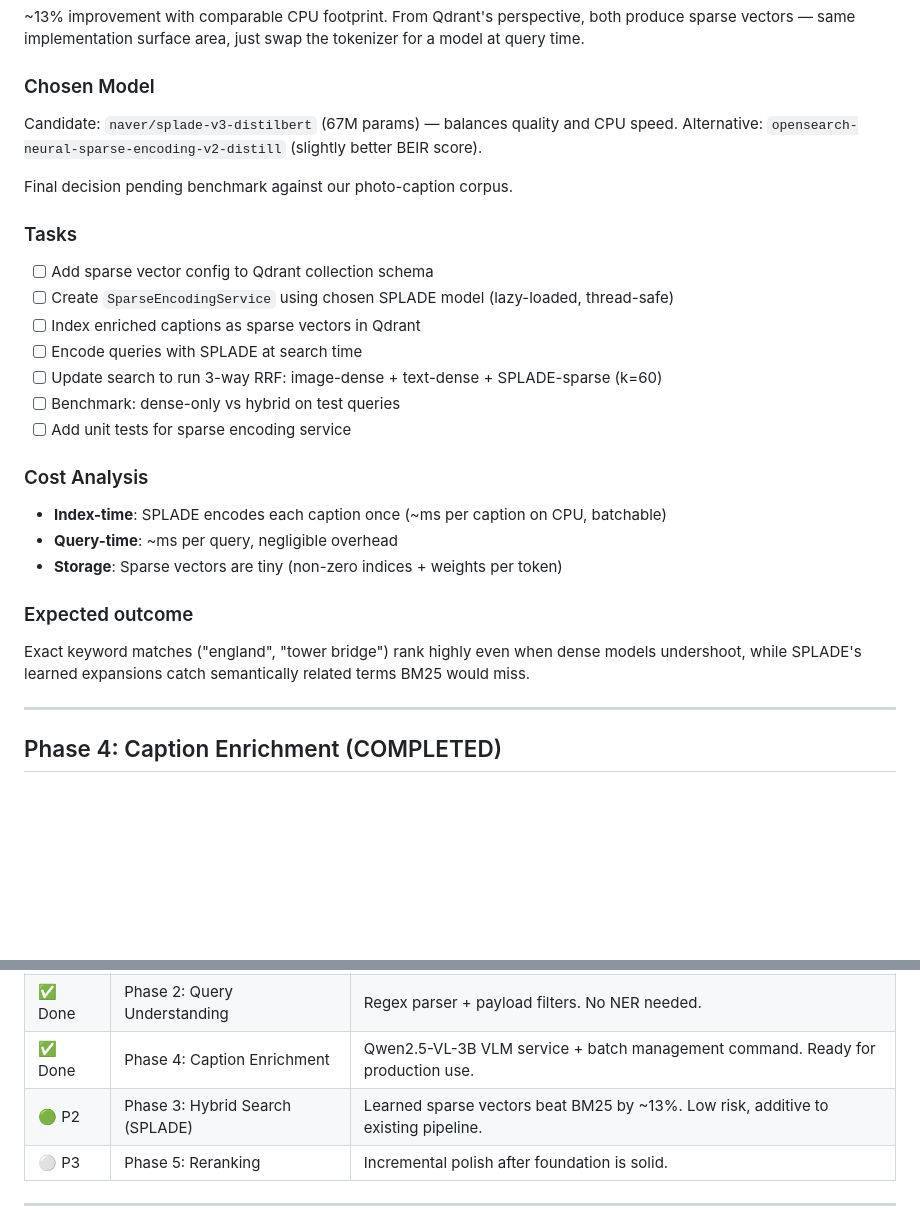
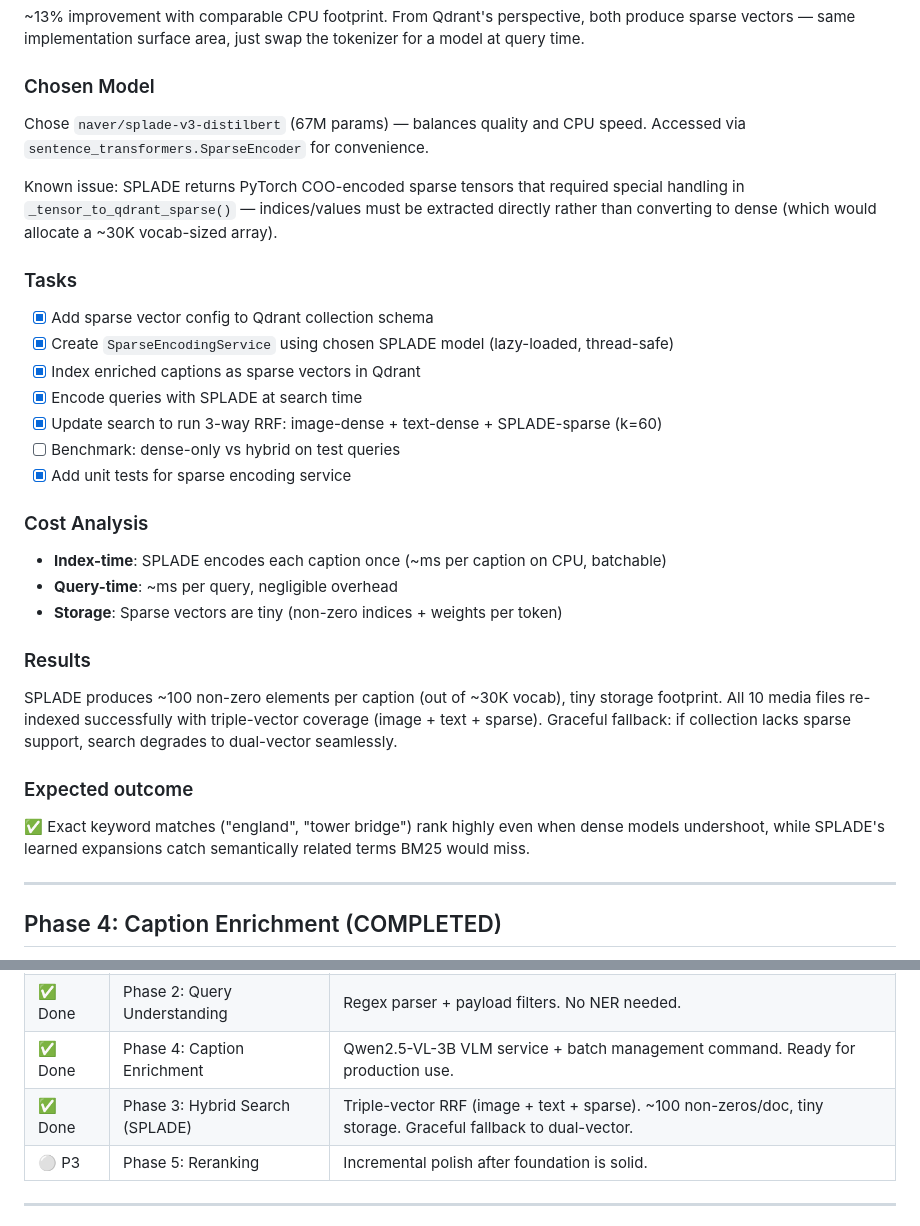
Before and after one commit to coenvdgrinten/latent-search, a Markdown page: docs/plan.md, 2 parts joined by grey strips. Rendered like a GitHub page; blank space fills up the shorter version.

Commit message:
docs: mark Phase 3 (SPLADE hybrid search) as complete

```diff
--- a/docs/plan.md
+++ b/docs/plan.md
@@ -74,27 +74,32 @@ The original plan called for BM25, but research shows **SPLADE** (learned sparse
 ~13% improvement with comparable CPU footprint. From Qdrant's perspective, both produce sparse vectors — same implementation surface area, just swap the tokenizer for a model at query time.
 
 ### Chosen Model
-Candidate: `naver/splade-v3-distilbert` (67M params) — balances quality and CPU speed.
-Alternative: `opensearch-neural-sparse-encoding-v2-distill` (slightly better BEIR score).
+Chose `naver/splade-v3-distilbert` (67M params) — balances quality and CPU speed.
+Accessed via `sentence_transformers.SparseEncoder` for convenience.
 
-Final decision pending benchmark against our photo-caption corpus.
+Known issue: SPLADE returns PyTorch COO-encoded sparse tensors that required special handling in `_tensor_to_qdrant_sparse()` — indices/values must be extracted directly rather than converting to dense (which would allocate a ~30K vocab-sized array).
 
 ### Tasks
-- [ ] Add sparse vector config to Qdrant collection schema
-- [ ] Create `SparseEncodingService` using chosen SPLADE model (lazy-loaded, thread-safe)
-- [ ] Index enriched captions as sparse vectors in Qdrant
-- [ ] Encode queries with SPLADE at search time
-- [ ] Update search to run 3-way RRF: image-dense + text-dense + SPLADE-sparse (k=60)
+- [x] Add sparse vector config to Qdrant collection schema
+- [x] Create `SparseEncodingService` using chosen SPLADE model (lazy-loaded, thread-safe)
+- [x] Index enriched captions as sparse vectors in Qdrant
+- [x] Encode queries with SPLADE at search time
+- [x] Update search to run 3-way RRF: image-dense + text-dense + SPLADE-sparse (k=60)
 - [ ] Benchmark: dense-only vs hybrid on test queries
-- [ ] Add unit tests for sparse encoding service
+- [x] Add unit tests for sparse encoding service
 
 ### Cost Analysis
 - **Index-time**: SPLADE encodes each caption once (~ms per caption on CPU, batchable)
 - **Query-time**: ~ms per query, negligible overhead
 - **Storage**: Sparse vectors are tiny (non-zero indices + weights per token)
 
+### Results
+SPLADE produces ~100 non-zero elements per caption (out of ~30K vocab), tiny storage footprint.
+All 10 media files re-indexed successfully with triple-vector coverage (image + text + sparse).
+Graceful fallback: if collection lacks sparse support, search degrades to dual-vector seamlessly.
+
 ### Expected outcome
-Exact keyword matches ("england", "tower bridge") rank highly even when dense models undershoot, while SPLADE's learned expansions catch semantically related terms BM25 would miss.
+✅ Exact keyword matches ("england", "tower bridge") rank highly even when dense models undershoot, while SPLADE's learned expansions catch semantically related terms BM25 would miss.
 
 ---
 
@@ -156,7 +161,7 @@ More consistent, measurable improvements in search quality.
 | ✅ Done | Phase 1: Better Text Embeddings | BGE replaced CLIP-text. 13/13 tests passing. |
 | ✅ Done | Phase 2: Query Understanding | Regex parser + payload filters. No NER needed. |
 | ✅ Done | Phase 4: Caption Enrichment | Qwen2.5-VL-3B VLM service + batch management command. Ready for production use. |
-| 🟢 P2 | Phase 3: Hybrid Search (SPLADE) | Learned sparse vectors beat BM25 by ~13%. Low risk, additive to existing pipeline. |
+| ✅ Done | Phase 3: Hybrid Search (SPLADE) | Triple-vector RRF (image + text + sparse). ~100 non-zeros/doc, tiny storage. Graceful fallback to dual-vector. |
 | ⚪ P3 | Phase 5: Reranking | Incremental polish after foundation is solid. |
 
 ---
```
